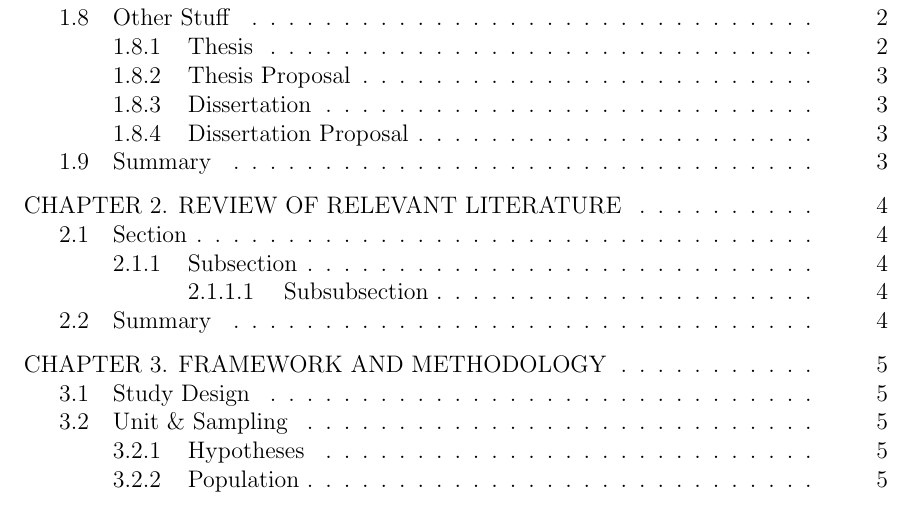
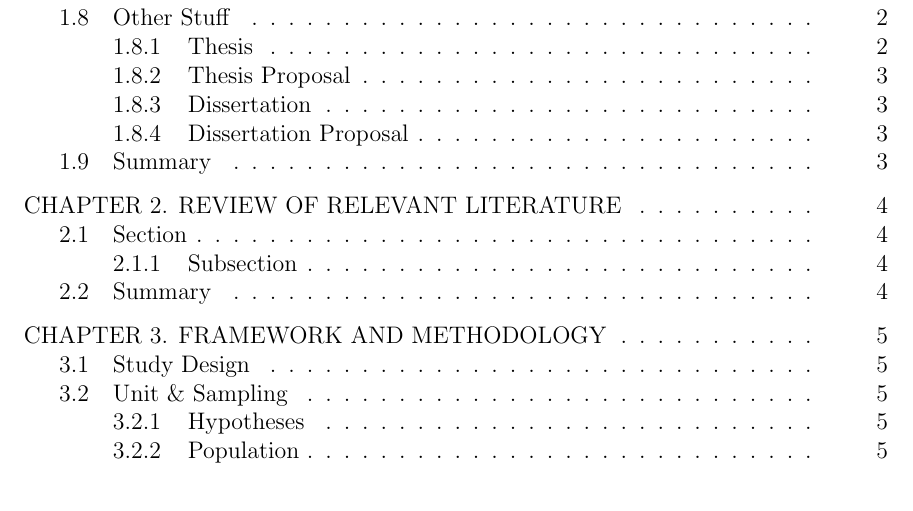
Before and after one commit to funnelfiasco/puthesis-cot, a LaTeX thesis (thesis.tex): part of page 5 of 44, cut so that both start at the same text. Compiled offline with pdfLaTeX; a LaTeX package or settings file that is missing is left out.

Commit message:
Underlined section headings are now optional per CoT formatting advisor
Underlined section headings (e.g. "1.1. _Background_") are now optional
per James Mohler, the CoT thesis formatting advisor. The "uglyheadings"
option is now unset by default because of this.

```diff
--- a/thesis.tex
+++ b/thesis.tex
@@ -34,10 +34,9 @@
 % 'thesisproposal' is for M.S. thesis proposals
 % 'dissertationproposal' is for Ph.D. dissertation proposals
 % 'nochapterblankpages' removes the requirement that chapters must start on odd-numbered pages
-% 'uglyheadings' is the correct style for the CoT
 % 'apacite' is the correct style for the CoT
 % CHANGE NEXT LINE?
-\documentclass[tech,thesisproposal,apacite,nochapterblankpages,uglyheadings]{puthesis-cot}
+\documentclass[tech,thesisproposal,apacite,nochapterblankpages]{puthesis-cot}
 
 % Ensures that the first paragraph after a \section or \subsection tag is indented
 % properly.  (All other paragraphs are automatically indented properly.)
```
Also changed, not shown: thesis.tex (2 more changed lines).
